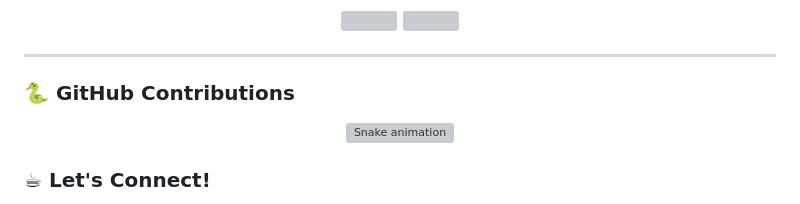
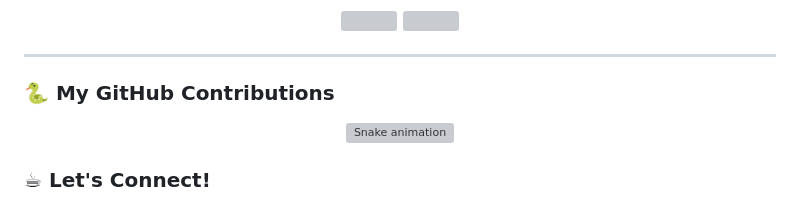
Before and after one commit to NabinPrasadDhungana/nabinprasaddhungana, a Markdown page: README.md, the part around the change. GitHub-like rendering; grey boxes are pictures that could not be loaded.

```diff
--- a/README.md
+++ b/README.md
@@ -68,7 +68,7 @@
 
 ---
 
-### 🐍 GitHub Contributions
+### 🐍 My GitHub Contributions
 
 <a href="https://nabinprasaddhungana.com.np">
   <p align="center">
```
